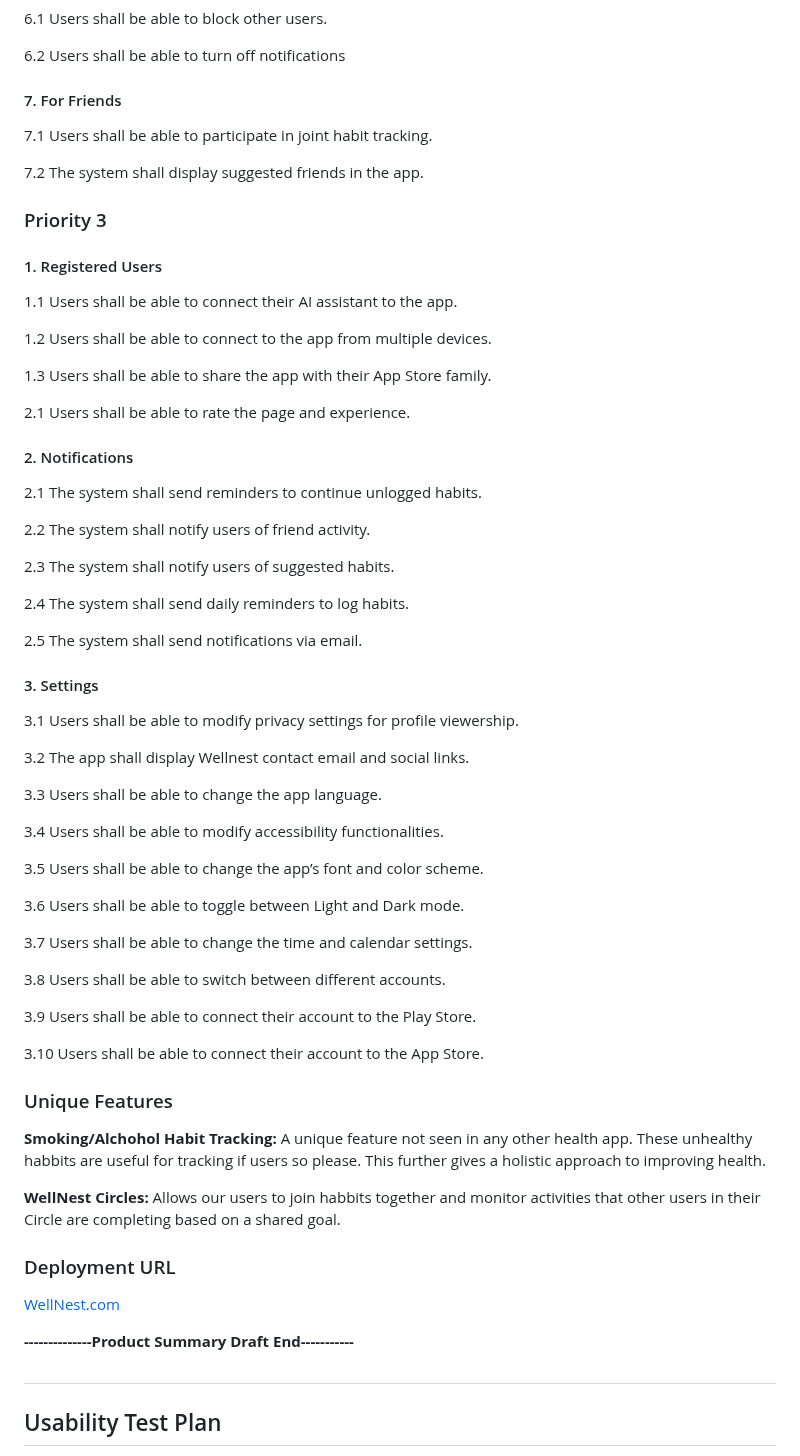
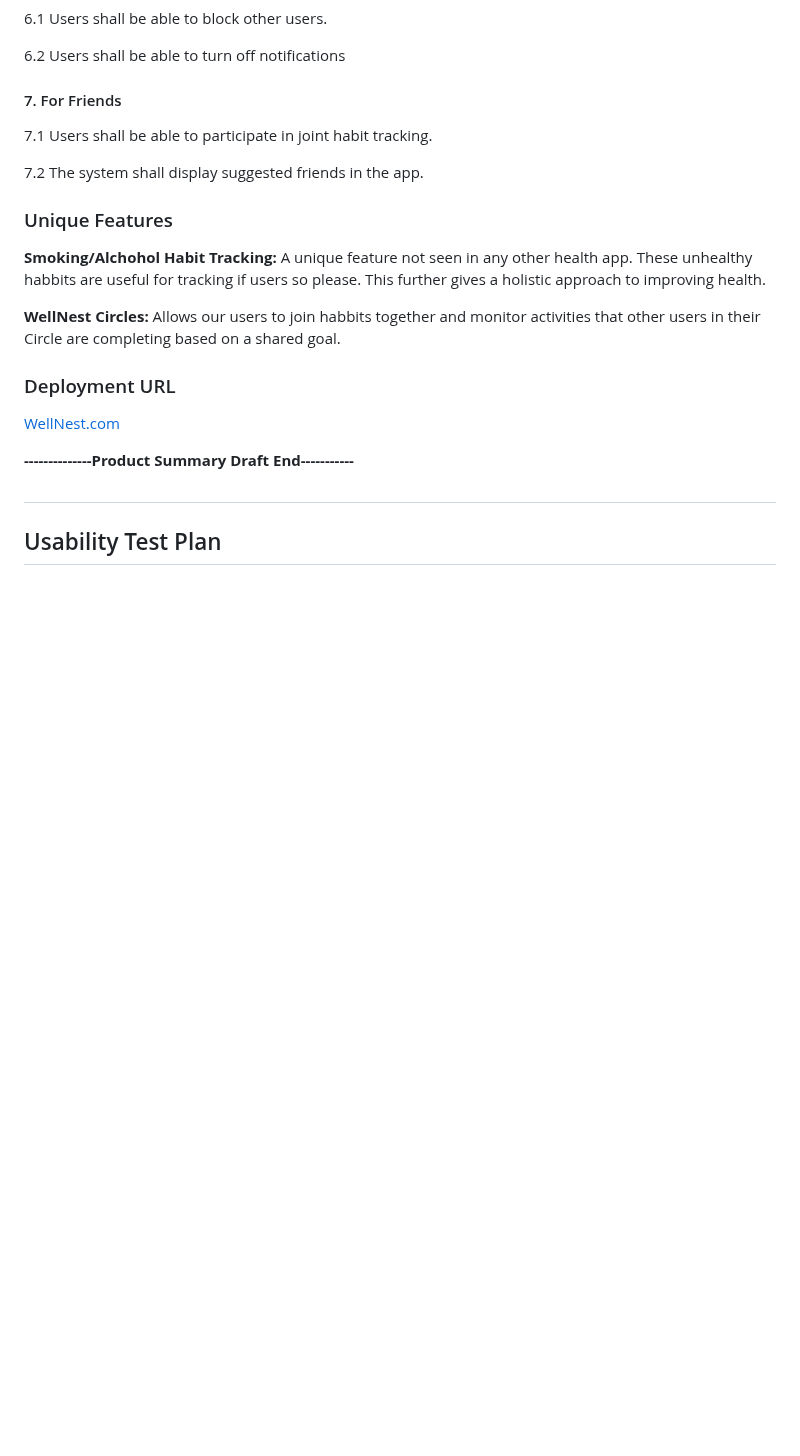
Before and after one commit to shiva-shivanibokka/Wellnest-Curated-Health-Web-App, a Markdown page: Milestones/M4/M4V1.md, the part around the change. GitHub-like rendering; blank space fills up the shorter version.

Commit message:
revert m4v1
revert m4v1

```diff
--- a/Milestones/M4/M4V1.md
+++ b/Milestones/M4/M4V1.md
@@ -168,52 +168,6 @@
 7.1 Users shall be able to participate in joint habit tracking.
 
 7.2 The system shall display suggested friends in the app.
-
-### Priority 3
-
-#### 1. Registered Users
-
-1.1 Users shall be able to connect their AI assistant to the app.
-
-1.2 Users shall be able to connect to the app from multiple devices.
-
-1.3 Users shall be able to share the app with their App Store family.
-
-2.1 Users shall be able to rate the page and experience.
-
-#### 2. Notifications
-
-2.1 The system shall send reminders to continue unlogged habits.
-
-2.2 The system shall notify users of friend activity.
-
-2.3 The system shall notify users of suggested habits.
-
-2.4 The system shall send daily reminders to log habits.
-
-2.5 The system shall send notifications via email.
-
-#### 3. Settings
-
-3.1 Users shall be able to modify privacy settings for profile viewership.
-
-3.2 The app shall display Wellnest contact email and social links.
-
-3.3 Users shall be able to change the app language.
-
-3.4 Users shall be able to modify accessibility functionalities.
-
-3.5 Users shall be able to change the app’s font and color scheme.
-
-3.6 Users shall be able to toggle between Light and Dark mode.
-
-3.7 Users shall be able to change the time and calendar settings.
-
-3.8 Users shall be able to switch between different accounts.
-
-3.9 Users shall be able to connect their account to the Play Store.
-
-3.10 Users shall be able to connect their account to the App Store.
 
 ### Unique Features
 
```
